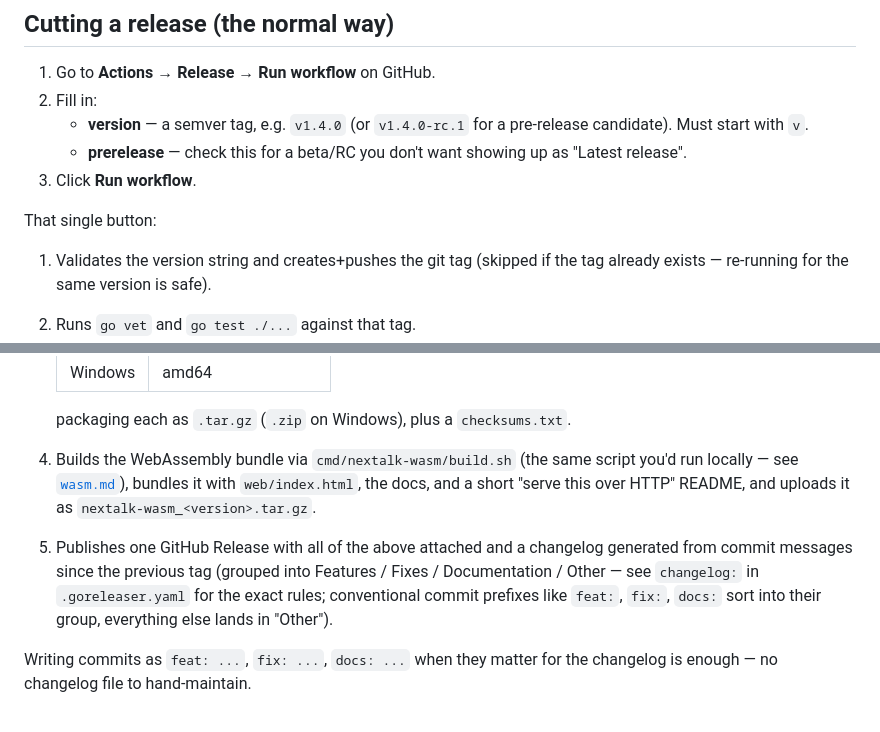
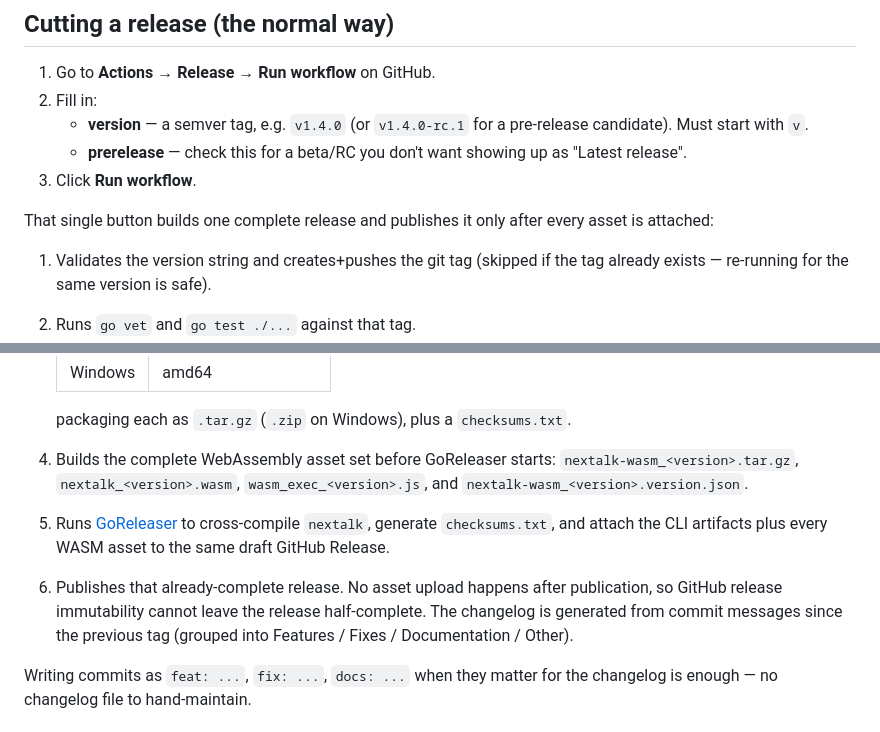
Before and after one commit to erfanheydarzade/NexTalk, a Markdown page: docs/RELEASING.md, 2 parts joined by grey strips. GitHub-like rendering.

Commit message:
docs(release): document complete release assembly

```diff
--- a/docs/RELEASING.md
+++ b/docs/RELEASING.md
@@ -13,7 +13,7 @@ job. Everything is driven by `.github/workflows/release.yml`.
      as "Latest release".
 3. Click **Run workflow**.
 
-That single button:
+That single button builds one complete release and publishes it only after every asset is attached:
 
 1. Validates the version string and creates+pushes the git tag (skipped
    if the tag already exists — re-running for the same version is safe).
@@ -29,16 +29,16 @@ That single button:
 
    packaging each as `.tar.gz` (`.zip` on Windows), plus a
    `checksums.txt`.
-4. Builds the WebAssembly bundle via `cmd/nextalk-wasm/build.sh` (the
-   same script you'd run locally — see [`wasm.md`](wasm.md)), bundles it
-   with `web/index.html`, the docs, and a short "serve this over HTTP"
-   README, and uploads it as `nextalk-wasm_<version>.tar.gz`.
-5. Publishes one GitHub Release with all of the above attached and a
-   changelog generated from commit messages since the previous tag
-   (grouped into Features / Fixes / Documentation / Other — see
-   `changelog:` in `.goreleaser.yaml` for the exact rules; conventional
-   commit prefixes like `feat:`, `fix:`, `docs:` sort into their group,
-   everything else lands in "Other").
+4. Builds the complete WebAssembly asset set before GoReleaser starts:
+   `nextalk-wasm_<version>.tar.gz`, `nextalk_<version>.wasm`,
+   `wasm_exec_<version>.js`, and `nextalk-wasm_<version>.version.json`.
+5. Runs [GoReleaser](https://goreleaser.com) to cross-compile `nextalk`,
+   generate `checksums.txt`, and attach the CLI artifacts plus every WASM
+   asset to the same draft GitHub Release.
+6. Publishes that already-complete release. No asset upload happens after
+   publication, so GitHub release immutability cannot leave the release
+   half-complete. The changelog is generated from commit messages since the
+   previous tag (grouped into Features / Fixes / Documentation / Other).
 
 Writing commits as `feat: ...`, `fix: ...`, `docs: ...` when they matter
 for the changelog is enough — no changelog file to hand-maintain.
```
